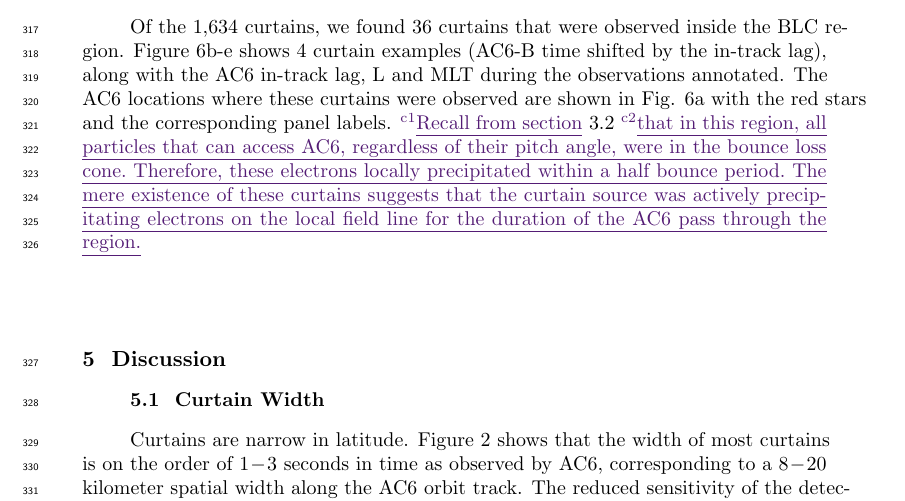
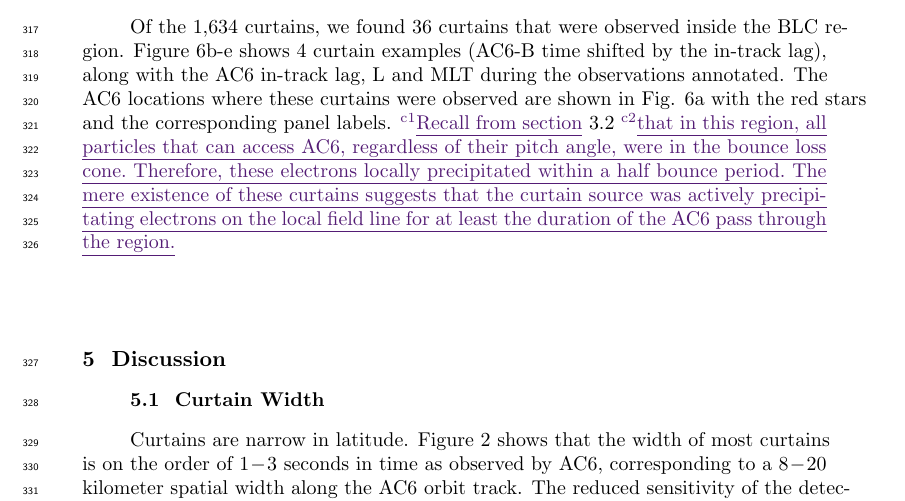
Before and after one commit to mshumko/ac6_curtains, a LaTeX document (paper/shumko_ac6_curtain_stats.tex): part of page 11 of 19, cut so that both start at the same text. Compiled offline with pdfLaTeX.

Commit message:
Finished edits.

```diff
--- a/paper/shumko_ac6_curtain_stats.tex
+++ b/paper/shumko_ac6_curtain_stats.tex
@@ -167,7 +167,7 @@ We also examine the geomagnetic conditions favorable for curtains. \add{Many pri
 \subsection{Local Atmospheric Precipitation}
 Lastly, we investigate if curtains are drifting or locally precipitating. Figure \ref{fig3}a shows a map of the northern BLC region in the North Atlantic. The solid blue line is the northern boundary where an electron that mirrors locally at 700 km has a conjugate mirror point at 100 km in the SAA. Immediately south of the solid blue line, the conjugate mirror altitude rapidly decreases towards, and below, sea level. The dashed blue line is the boundary where the conjugate mirror point altitude is at sea level. South of this line the conjugate mirror point is inside the Earth. For reference, AC6 takes about 30 seconds to move between the solid and dashed blue curves. The two dotted black curves in Fig. \ref{fig3}a are roughly the boundary of the outer radiation belt, defined as $\mathrm{L}=4-8$.
 
-Of the 1,634 curtains, we found 36 curtains that were observed inside the BLC region. Figure \ref{fig3}b-e shows 4 curtain examples (AC6-B time shifted by the in-track lag), along with the AC6 in-track lag, L and MLT during the observations annotated. The AC6 locations where these curtains were observed are shown in Fig. \ref{fig3}a with the red stars and the corresponding panel labels. \add{Recall from section} \ref{blc_methodology} \add{that in this region, all particles that can access AC6, regardless of their pitch angle, were in the bounce loss cone. Therefore, these electrons locally precipitated within a half bounce period. The mere existence of these curtains suggests that the curtain source was actively precipitating electrons on the local field line for the duration of the AC6 pass through the region.}
+Of the 1,634 curtains, we found 36 curtains that were observed inside the BLC region. Figure \ref{fig3}b-e shows 4 curtain examples (AC6-B time shifted by the in-track lag), along with the AC6 in-track lag, L and MLT during the observations annotated. The AC6 locations where these curtains were observed are shown in Fig. \ref{fig3}a with the red stars and the corresponding panel labels. \add{Recall from section} \ref{blc_methodology} \add{that in this region, all particles that can access AC6, regardless of their pitch angle, were in the bounce loss cone. Therefore, these electrons locally precipitated within a half bounce period. The mere existence of these curtains suggests that the curtain source was actively precipitating electrons on the local field line for at least the duration of the AC6 pass through the region.}
 
 \begin{figure}
 \includegraphics[width=\textwidth]{fig5.pdf}
```
Also changed, not shown: paper/shumko_ac6_curtain_stats.pdf, 3 other files.
